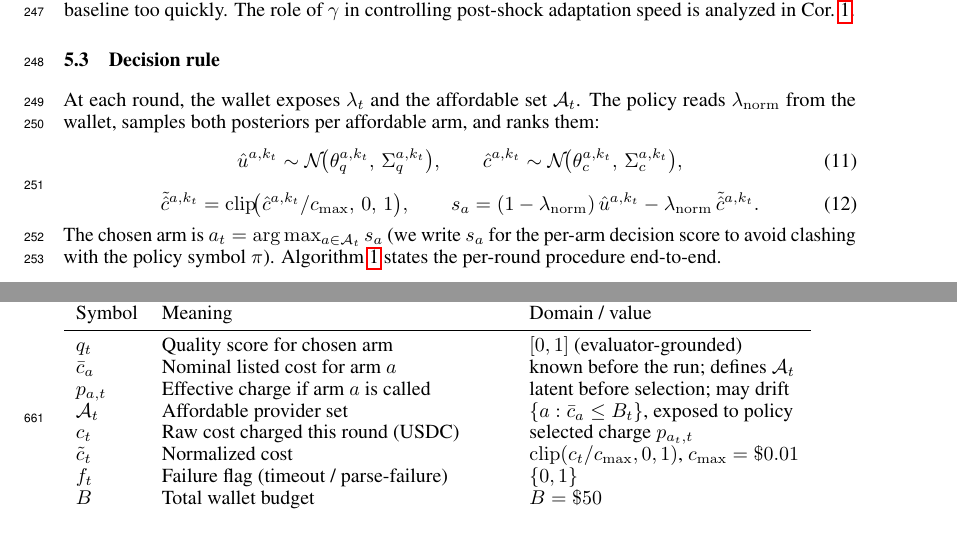
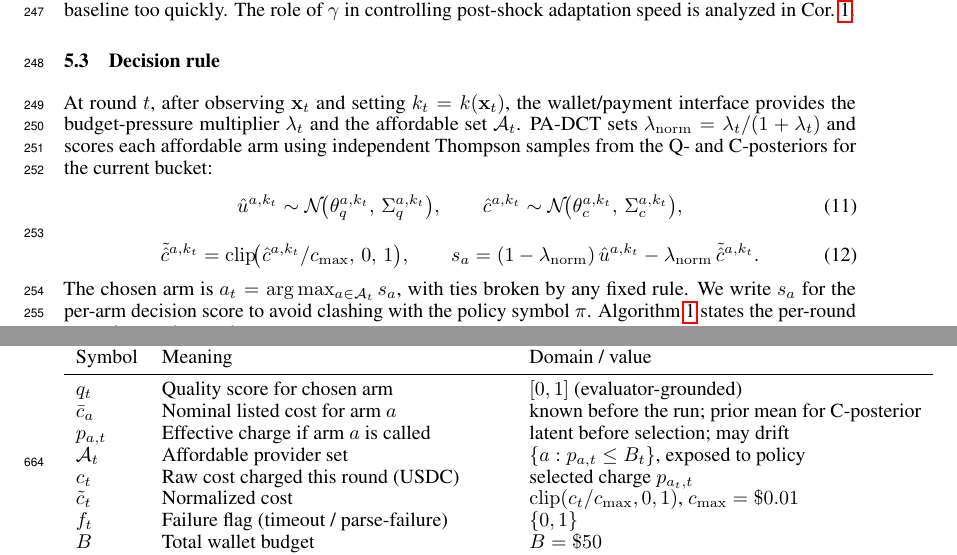
Before and after one commit to MCCodeAI/402Pilot, a LaTeX paper (paper/neurips_2026.tex, which reads paper/sections/05_method.tex, paper/sections/A_appendix_notation.tex): two parts of pages 7 and 17 of 36, joined at a grey line, cut so that both start at the same text. Compiled offline with pdfLaTeX.

Commit message:
Clarify PA-DCT decision rule notation

```diff
--- a/paper/sections/05_method.tex
+++ b/paper/sections/05_method.tex
@@ -43,7 +43,7 @@ Discounting applies regardless of whether a cell was pulled this round---non-sta
 \subsection{Decision rule}
 \label{sec:method-decision}
 
-At each round, the wallet exposes $\lambda_t$ and the affordable set $\mathcal{A}_t$. The policy reads $\lamn$ from the wallet, samples both posteriors per affordable arm, and ranks them:
+At round $t$, after observing $\mathbf{x}_t$ and setting $k_t=k(\mathbf{x}_t)$, the wallet/payment interface provides the budget-pressure multiplier $\lambda_t$ and the affordable set $\mathcal{A}_t$. PA-DCT sets $\lamn=\lambda_t/(1+\lambda_t)$ and scores each affordable arm using independent Thompson samples from the Q- and C-posteriors for the current bucket:
 \begin{equation}
 \label{eq:padct-sample}
 \hatu{a}{k_t} \sim \mathcal{N}\!\big(\thetaq{a}{k_t},\, \Sigmaq{a}{k_t}\big), \qquad
@@ -54,7 +54,7 @@ At each round, the wallet exposes $\lambda_t$ and the affordable set $\mathcal{A
 \tilde{\hat c}^{a,k_t} = \mathrm{clip}\!\big(\hatc{a}{k_t}/c_{\max},\, 0,\, 1\big), \qquad
 s_a = (1 - \lamn)\,\hatu{a}{k_t} - \lamn\,\tilde{\hat c}^{a,k_t}.
 \end{equation}
-The chosen arm is $a_t = \arg\max_{a \in \mathcal{A}_t} s_a$ (we write $s_a$ for the per-arm decision score to avoid clashing with the policy symbol $\pi$). Algorithm~\ref{alg:padct} states the per-round procedure end-to-end.
+The chosen arm is $a_t = \arg\max_{a \in \mathcal{A}_t} s_a$, with ties broken by any fixed rule. We write $s_a$ for the per-arm decision score to avoid clashing with the policy symbol $\pi$. Algorithm~\ref{alg:padct} states the per-round procedure end-to-end.
 
 \begin{algorithm}[t]
 \caption{PA-DCT: Payment-Aware Discounted Contextual Thompson sampling.}
--- a/paper/sections/A_appendix_notation.tex
+++ b/paper/sections/A_appendix_notation.tex
@@ -32,9 +32,9 @@ $K_b$            & Number of context buckets & $K_b = 4$ (default); $K_b = 1$ un
 Symbol & Meaning & Domain / value \\
 \midrule
 $q_t$       & Quality score for chosen arm & $[0,1]$ (evaluator-grounded) \\
-$\bar c_a$  & Nominal listed cost for arm $a$ & known before the run; defines $\mathcal{A}_t$ \\
+$\bar c_a$  & Nominal listed cost for arm $a$ & known before the run; prior mean for C-posterior \\
 $p_{a,t}$   & Effective charge if arm $a$ is called & latent before selection; may drift \\
-$\mathcal{A}_t$ & Affordable provider set & $\{a:\bar c_a\le B_t\}$, exposed to policy \\
+$\mathcal{A}_t$ & Affordable provider set & $\{a:p_{a,t}\le B_t\}$, exposed to policy \\
 $c_t$       & Raw cost charged this round (USDC) & selected charge $p_{a_t,t}$ \\
 $\ctilde$   & Normalized cost & $\mathrm{clip}(c_t/c_{\max},0,1)$, $c_{\max} = \$0.01$ \\
 $f_t$       & Failure flag (timeout / parse-failure) & $\{0,1\}$ \\
```
